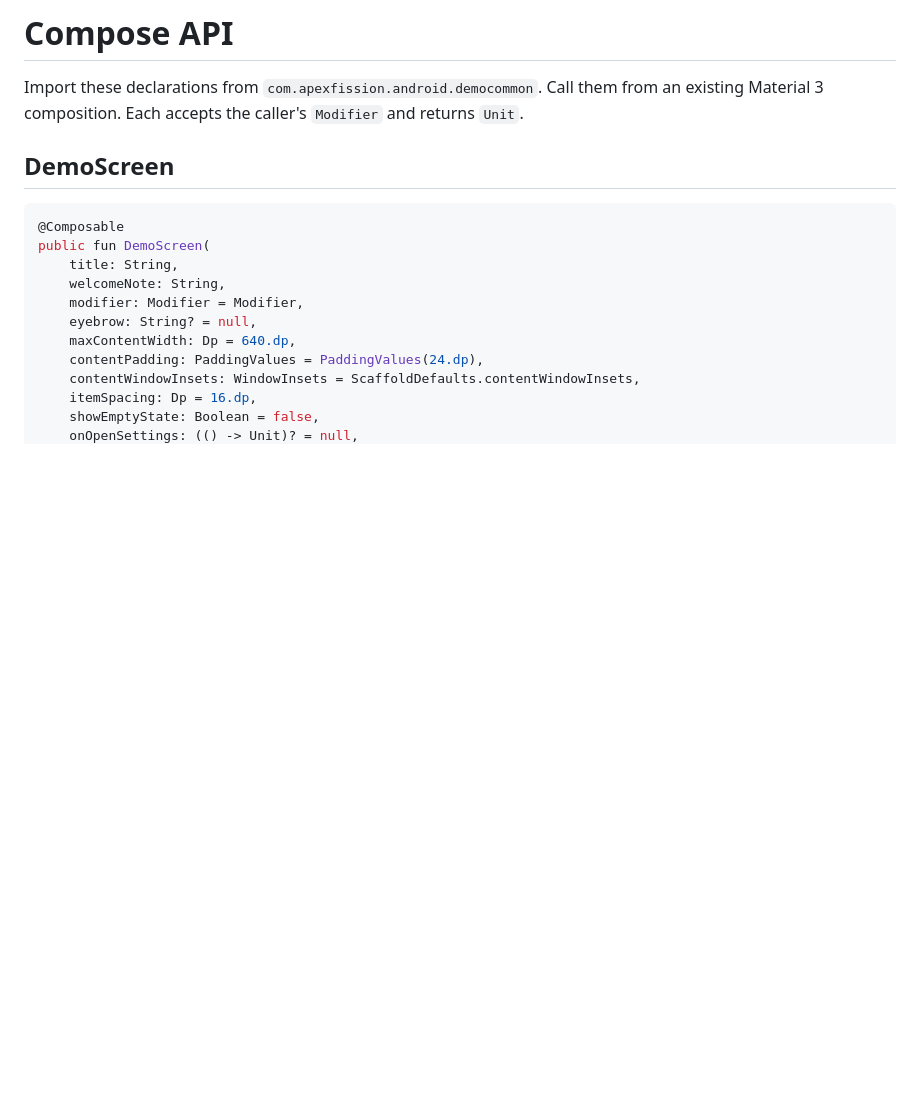
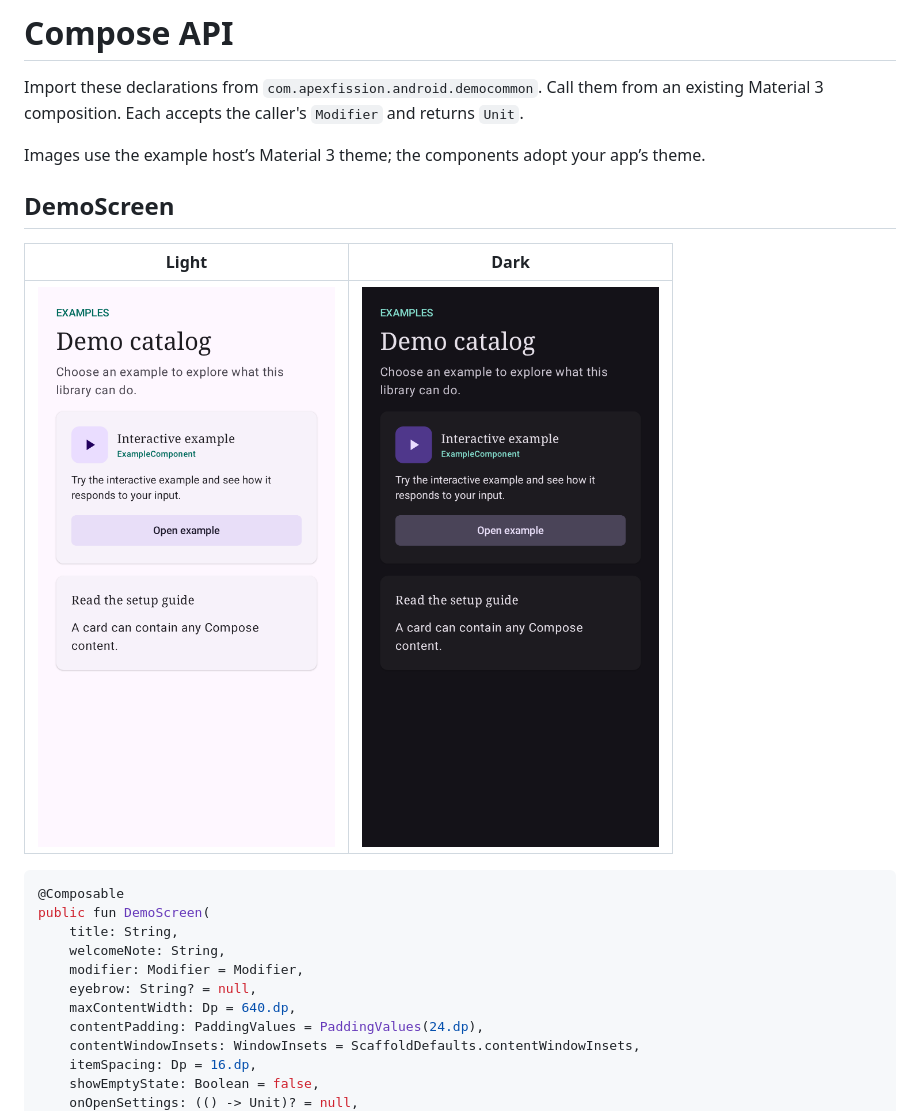
Before and after one commit to lambdawalker/android.apexfission.demo-common, a Markdown page: docs/agents/api.md, the part around one of its changes. Drawn GitHub-style; blank space fills up the shorter version.

````diff
--- a/docs/agents/api.md
+++ b/docs/agents/api.md
@@ -4,7 +4,13 @@ Import these declarations from `com.apexfission.android.democommon`. Call
 them from an existing Material 3 composition. Each accepts the caller's
 `Modifier` and returns `Unit`.
 
+Images use the example host’s Material 3 theme; the components adopt your app’s theme.
+
 ## DemoScreen
+
+| Light | Dark |
+| --- | --- |
+| ![DemoScreen — light](../screenshots/catalog-light.png) | ![DemoScreen — dark](../screenshots/catalog-dark.png) |
 
 ```kotlin
 @Composable
````
Also changed, not shown: other parts of docs/agents/api.md (+16 -0 lines), docs/es/api.md (+22 -0 lines), docs/screenshots/README.md (+11 -0 lines), docs/screenshots/card-dark.png (added), docs/screenshots/card-light.png (added), docs/screenshots/card-title-dark.png (added), docs/screenshots/card-title-light.png (added), docs/screenshots/custom-card-dark.png (added), docs/screenshots/custom-card-light.png (added), 2 other files.
